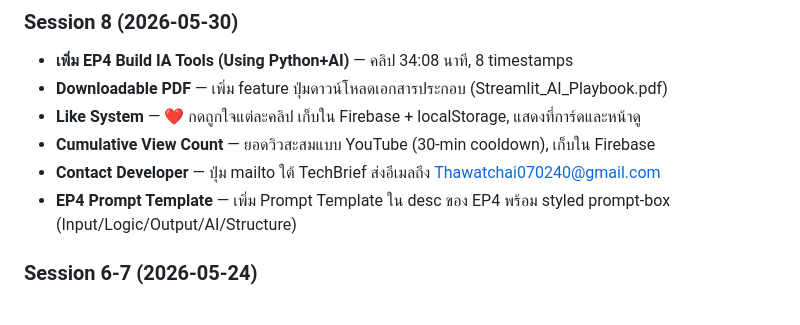
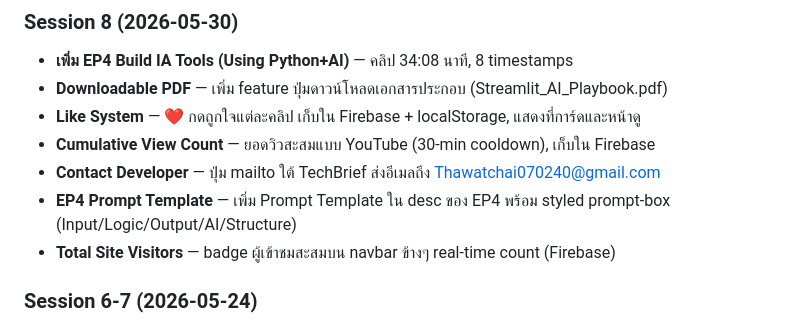
Before and after one commit to thawatchai070240-stack/IA_AI-Learning, a Markdown page: spec.md, the part around the change. Drawn GitHub-style.

Commit message:
Update spec.md — total site visitors feature
Co-Authored-By: Claude Opus 4.6 <noreply@anthropic.com>

```diff
--- a/spec.md
+++ b/spec.md
@@ -29,6 +29,7 @@ Frontend (HTML/CSS/JS) สำหรับเว็บดูคลิป VDO Use
 - **Cumulative View Count** — ยอดวิวสะสมแบบ YouTube (30-min cooldown), เก็บใน Firebase
 - **Contact Developer** — ปุ่ม mailto ใต้ TechBrief ส่งอีเมลถึง Thawatchai070240@gmail.com
 - **EP4 Prompt Template** — เพิ่ม Prompt Template ใน desc ของ EP4 พร้อม styled prompt-box (Input/Logic/Output/AI/Structure)
+- **Total Site Visitors** — badge ผู้เข้าชมสะสมบน navbar ข้างๆ real-time count (Firebase)
 
 ### Session 6-7 (2026-05-24)
 - **ถอด EP1 + EP2 ชั่วคราว** → แก้ไขเนื้อหา → **ใส่กลับพร้อมไฟล์ใหม่**
```
